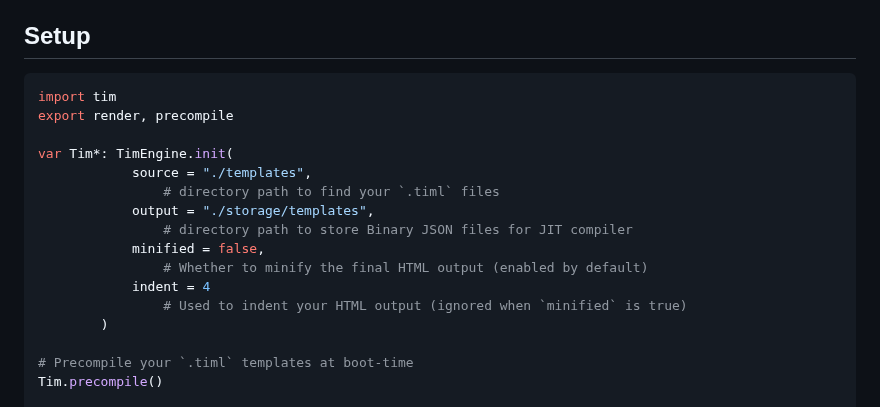
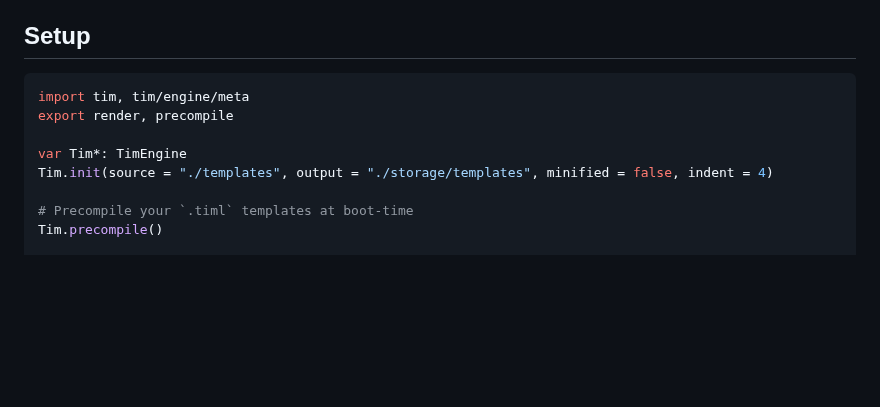
Before and after one commit to openpeeps/tim, a Markdown page: README.md, the part around the change. Drawn GitHub-style; blank space fills up the shorter version.

````diff
--- a/README.md
+++ b/README.md
@@ -33,19 +33,11 @@ https://openpeep.github.io/tim/
 ## Setup
 
 ```nim
-import tim
+import tim, tim/engine/meta
 export render, precompile
 
-var Tim*: TimEngine.init(
-            source = "./templates",
-                # directory path to find your `.timl` files
-            output = "./storage/templates",
-                # directory path to store Binary JSON files for JIT compiler
-            minified = false,
-                # Whether to minify the final HTML output (enabled by default)
-            indent = 4
-                # Used to indent your HTML output (ignored when `minified` is true)
-        )
+var Tim*: TimEngine
+Tim.init(source = "./templates", output = "./storage/templates", minified = false, indent = 4)
 
 # Precompile your `.timl` templates at boot-time
 Tim.precompile()
````
